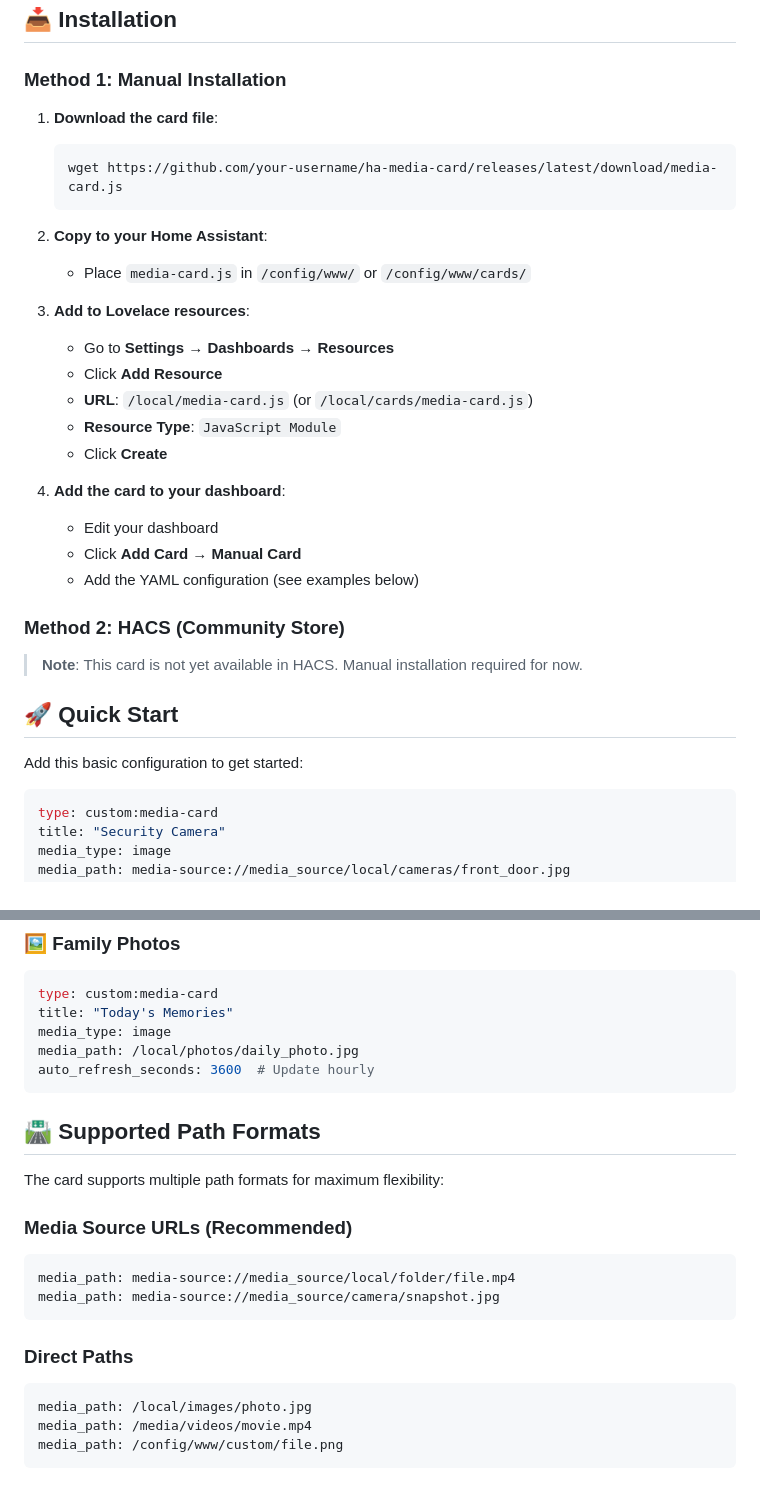
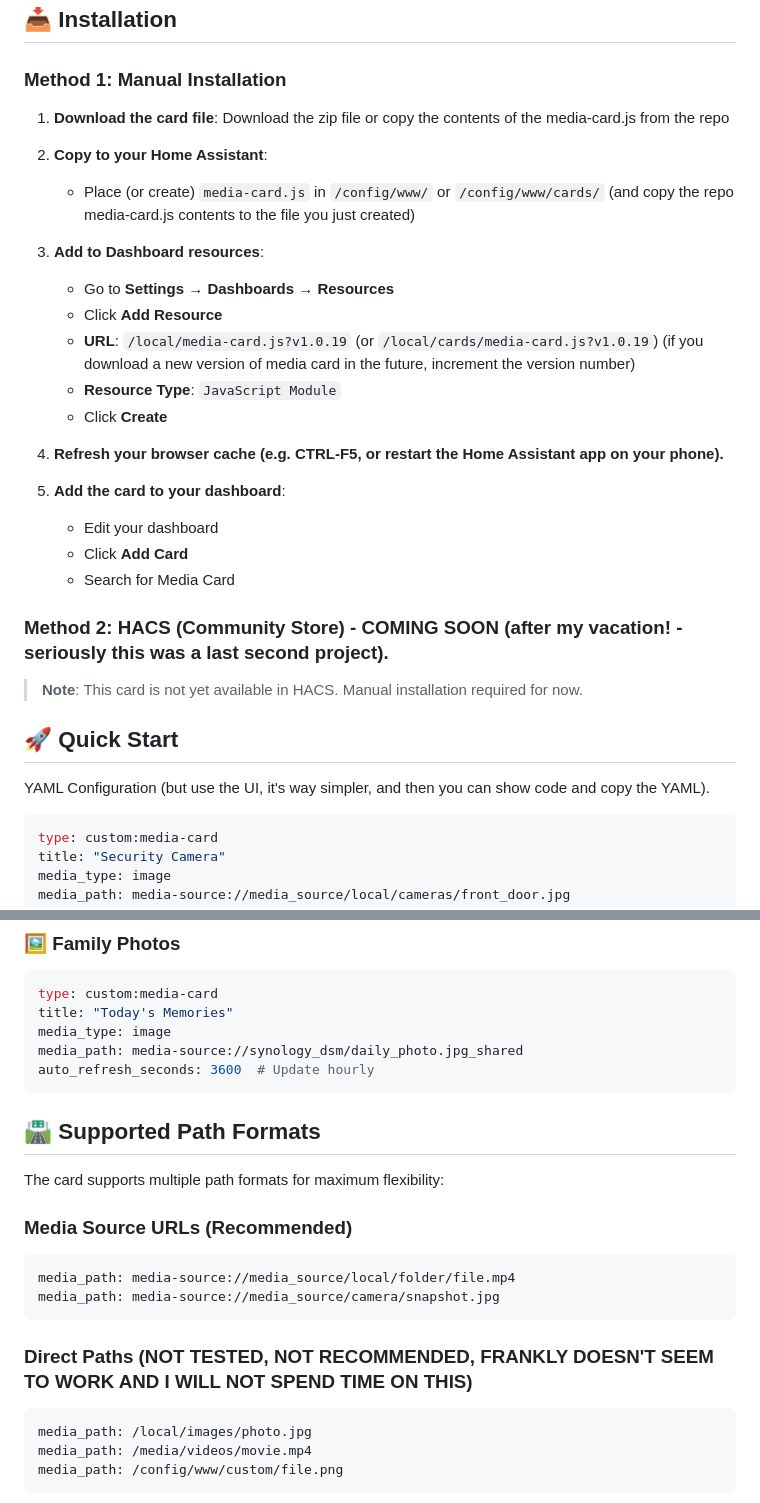
Before and after one commit to markaggar/ha-media-card, a Markdown page: README.md, 2 parts joined by grey strips. Rendered like a GitHub page.

````diff
--- a/README.md
+++ b/README.md
@@ -41,32 +41,32 @@ A custom Home Assistant Lovelace card that displays images and videos with a bui
 ### Method 1: Manual Installation
 
 1. **Download the card file**:
-   ```bash
-   wget https://github.com/your-username/ha-media-card/releases/latest/download/media-card.js
-   ```
+   Download the zip file or copy the contents of the media-card.js from the repo
 
 2. **Copy to your Home Assistant**:
-   - Place `media-card.js` in `/config/www/` or `/config/www/cards/`
+   - Place (or create) `media-card.js` in `/config/www/` or `/config/www/cards/` (and copy the repo media-card.js contents to the file you just created)
 
-3. **Add to Lovelace resources**:
+3. **Add to Dashboard resources**:
    - Go to **Settings** → **Dashboards** → **Resources**
    - Click **Add Resource**
-   - **URL**: `/local/media-card.js` (or `/local/cards/media-card.js`)
+   - **URL**: `/local/media-card.js?v1.0.19` (or `/local/cards/media-card.js?v1.0.19`) (if you download a new version of media card in the future, increment the version number)
    - **Resource Type**: `JavaScript Module`
    - Click **Create**
 
-4. **Add the card to your dashboard**:
+4. **Refresh your browser cache (e.g. CTRL-F5, or restart the Home Assistant app on your phone).**
+
+5. **Add the card to your dashboard**:
    - Edit your dashboard
-   - Click **Add Card** → **Manual Card**
-   - Add the YAML configuration (see examples below)
+   - Click **Add Card**
+   - Search for Media Card
 
-### Method 2: HACS (Community Store)
+### Method 2: HACS (Community Store) - COMING SOON (after my vacation! - seriously this was a last second project).
 
 > **Note**: This card is not yet available in HACS. Manual installation required for now.
 
 ## 🚀 Quick Start
 
-Add this basic configuration to get started:
+YAML Configuration (but use the UI, it's way simpler, and then you can show code and copy the YAML).
 
 ```yaml
 type: custom:media-card
@@ -118,7 +118,7 @@ hide_video_controls_display: true
 type: custom:media-card
 title: "Today's Memories"
 media_type: image
-media_path: /local/photos/daily_photo.jpg
+media_path: media-source://synology_dsm/daily_photo.jpg_shared
 auto_refresh_seconds: 3600  # Update hourly
 ```
 
@@ -132,7 +132,7 @@ media_path: media-source://media_source/local/folder/file.mp4
 media_path: media-source://media_source/camera/snapshot.jpg
 ```
 
-### Direct Paths
+### Direct Paths (NOT TESTED, NOT RECOMMENDED, FRANKLY DOESN'T SEEM TO WORK AND I WILL NOT SPEND TIME ON THIS)
 ```yaml
 media_path: /local/images/photo.jpg
 media_path: /media/videos/movie.mp4
````
Also changed, not shown: other parts of README.md (+44 -5 lines).
